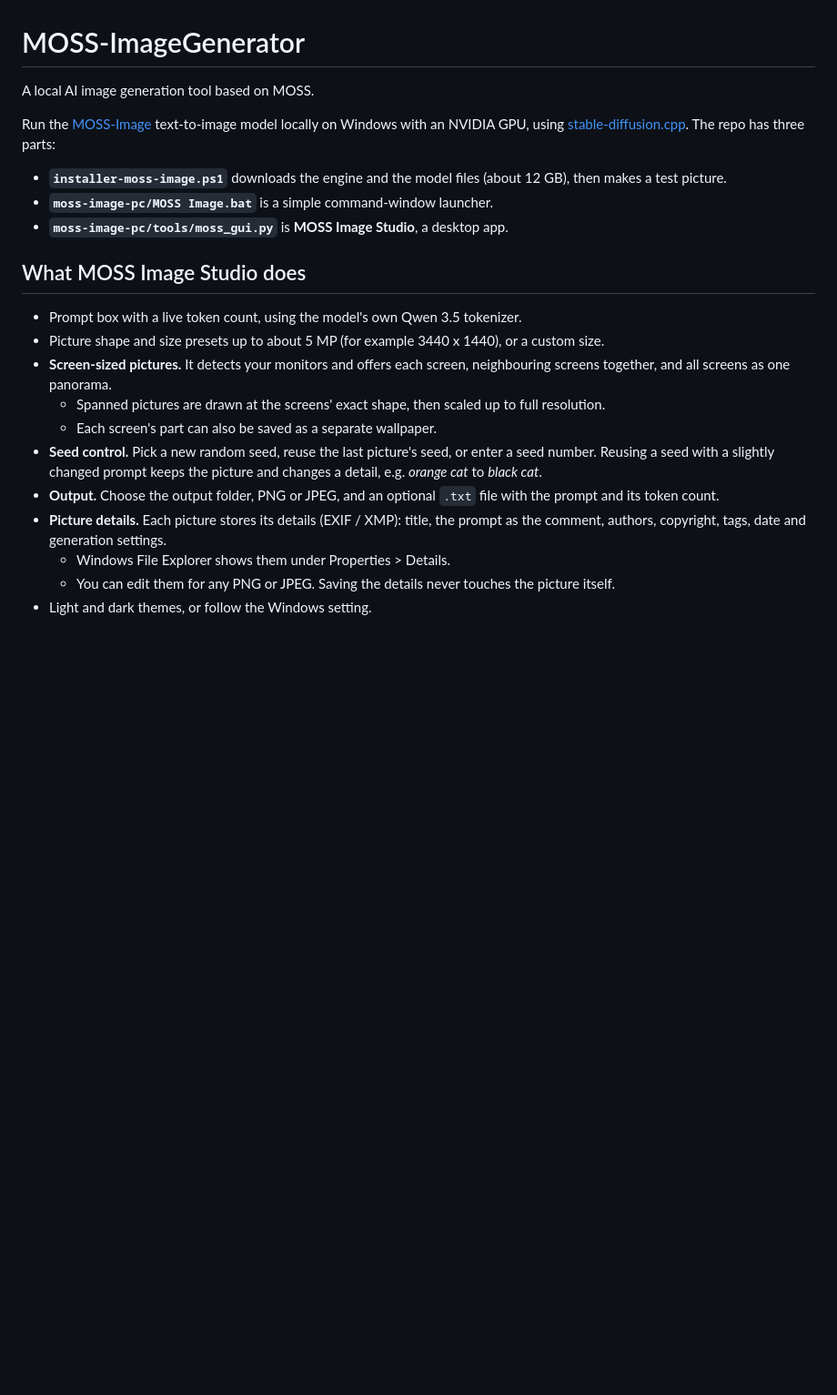
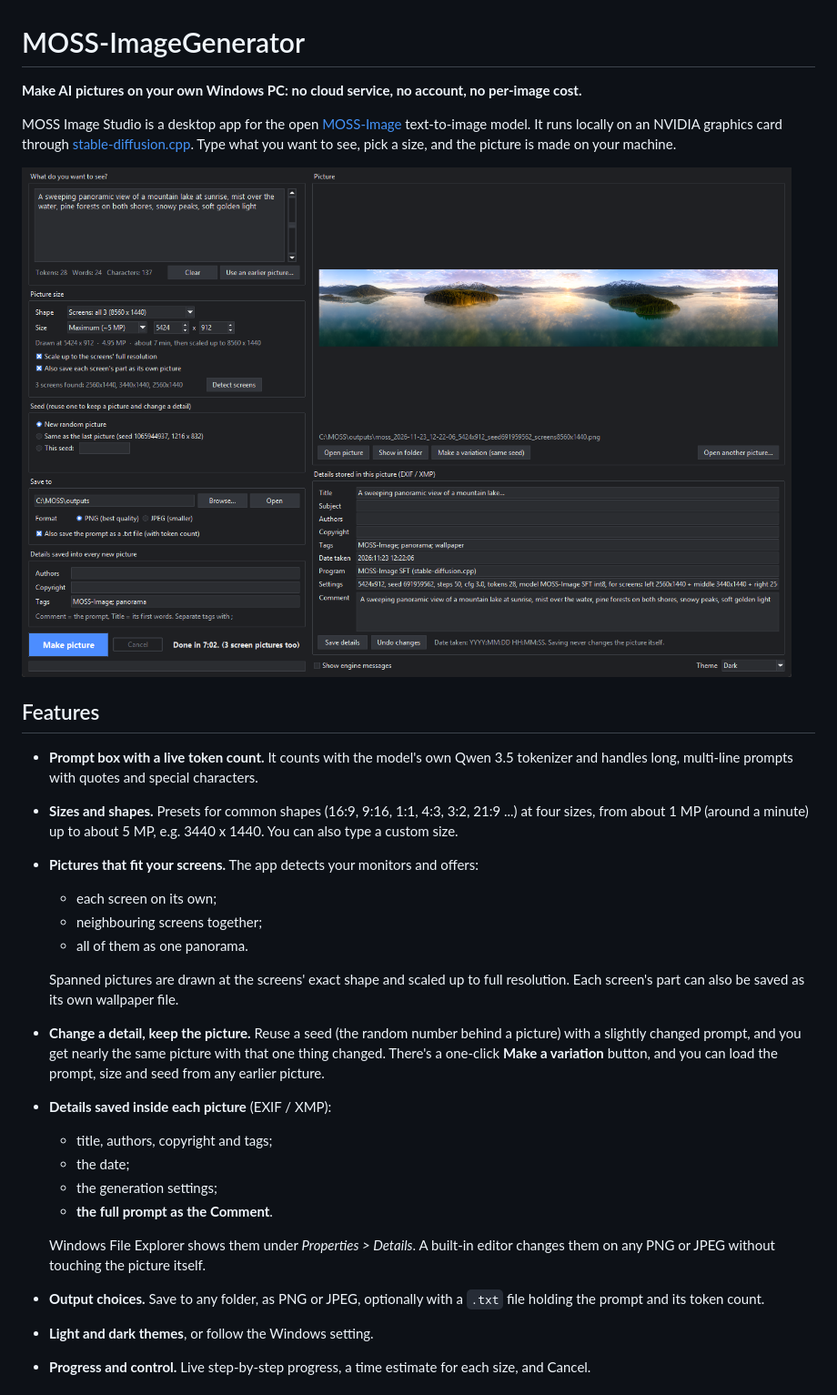
Before and after one commit to binkleyz2/MOSS-ImageGenerator, a Markdown page: README.md, the part around one of its changes. Shown at 91% size. Drawn GitHub-style; pictures changed too: docs/images/studio-dark.png (added); blank space fills up the shorter version.

```diff
--- a/README.md
+++ b/README.md
@@ -1,23 +1,30 @@
 # MOSS-ImageGenerator
 
-A local AI image generation tool based on MOSS.
+**Make AI pictures on your own Windows PC: no cloud service, no account, no per-image cost.**
 
-Run the [MOSS-Image](https://huggingface.co/OpenMOSS-Team/MOSS-Image-SFT) text-to-image model locally on Windows with an NVIDIA GPU, using [stable-diffusion.cpp](https://github.com/leejet/stable-diffusion.cpp). The repo has three parts:
+MOSS Image Studio is a desktop app for the open [MOSS-Image](https://huggingface.co/OpenMOSS-Team/MOSS-Image-SFT) text-to-image model. It runs locally on an NVIDIA graphics card through [stable-diffusion.cpp](https://github.com/leejet/stable-diffusion.cpp). Type what you want to see, pick a size, and the picture is made on your machine.
 
-- **`installer-moss-image.ps1`** downloads the engine and the model files (about 12 GB), then makes a test picture.
-- **`moss-image-pc/MOSS Image.bat`** is a simple command-window launcher.
-- **`moss-image-pc/tools/moss_gui.py`** is **MOSS Image Studio**, a desktop app.
+![MOSS Image Studio in dark mode](docs/images/studio-dark.png)
 
-## What MOSS Image Studio does
+## Features
 
-- Prompt box with a live token count, using the model's own Qwen 3.5 tokenizer.
-- Picture shape and size presets up to about 5 MP (for example 3440 x 1440), or a custom size.
-- **Screen-sized pictures.** It detects your monitors and offers each screen, neighbouring screens together, and all screens as one panorama.
-  - Spanned pictures are drawn at the screens' exact shape, then scaled up to full resolution.
-  - Each screen's part can also be saved as a separate wallpaper.
-- **Seed control.** Pick a new random seed, reuse the last picture's seed, or enter a seed number. Reusing a seed with a slightly changed prompt keeps the picture and changes a detail, e.g. *orange cat* to *black cat*.
-- **Output.** Choose the output folder, PNG or JPEG, and an optional `.txt` file with the prompt and its token count.
-- **Picture details.** Each picture stores its details (EXIF / XMP): title, the prompt as the comment, authors, copyright, tags, date and generation settings.
-  - Windows File Explorer shows them under Properties > Details.
-  - You can edit them for any PNG or JPEG. Saving the details never touches the picture itself.
-- Light and dark themes, or follow the Windows setting.
+- **Prompt box with a live token count.** It counts with the model's own Qwen 3.5 tokenizer and handles long, multi-line prompts with quotes and special characters.
+- **Sizes and shapes.** Presets for common shapes (16:9, 9:16, 1:1, 4:3, 3:2, 21:9 ...) at four sizes, from about 1 MP (around a minute) up to about 5 MP, e.g. 3440 x 1440. You can also type a custom size.
+- **Pictures that fit your screens.** The app detects your monitors and offers:
+  - each screen on its own;
+  - neighbouring screens together;
+  - all of them as one panorama.
+
+  Spanned pictures are drawn at the screens' exact shape and scaled up to full resolution. Each screen's part can also be saved as its own wallpaper file.
+- **Change a detail, keep the picture.** Reuse a seed (the random number behind a picture) with a slightly changed prompt, and you get nearly the same picture with that one thing changed. There's a one-click **Make a variation** button, and you can load the prompt, size and seed from any earlier picture.
+- **Details saved inside each picture** (EXIF / XMP):
+  - title, authors, copyright and tags;
+  - the date;
+  - the generation settings;
+  - **the full prompt as the Comment**.
+
+  Windows File Explorer shows them under *Properties > Details*. A built-in editor changes them on any PNG or JPEG without touching the picture itself.
+- **Output choices.** Save to any folder, as PNG or JPEG, optionally with a `.txt` file holding the prompt and its token count.
+- **Light and dark themes**, or follow the Windows setting.
+- **Progress and control.** Live step-by-step progress, a time estimate for each size, and Cancel.
+
```
Also changed, not shown: other parts of README.md (+94 -32 lines), docs/images/example-panorama.jpg (added), docs/images/example-seed-after.jpg (added), docs/images/example-seed-before.jpg (added), docs/images/studio-light.png (added), 4 other files.
